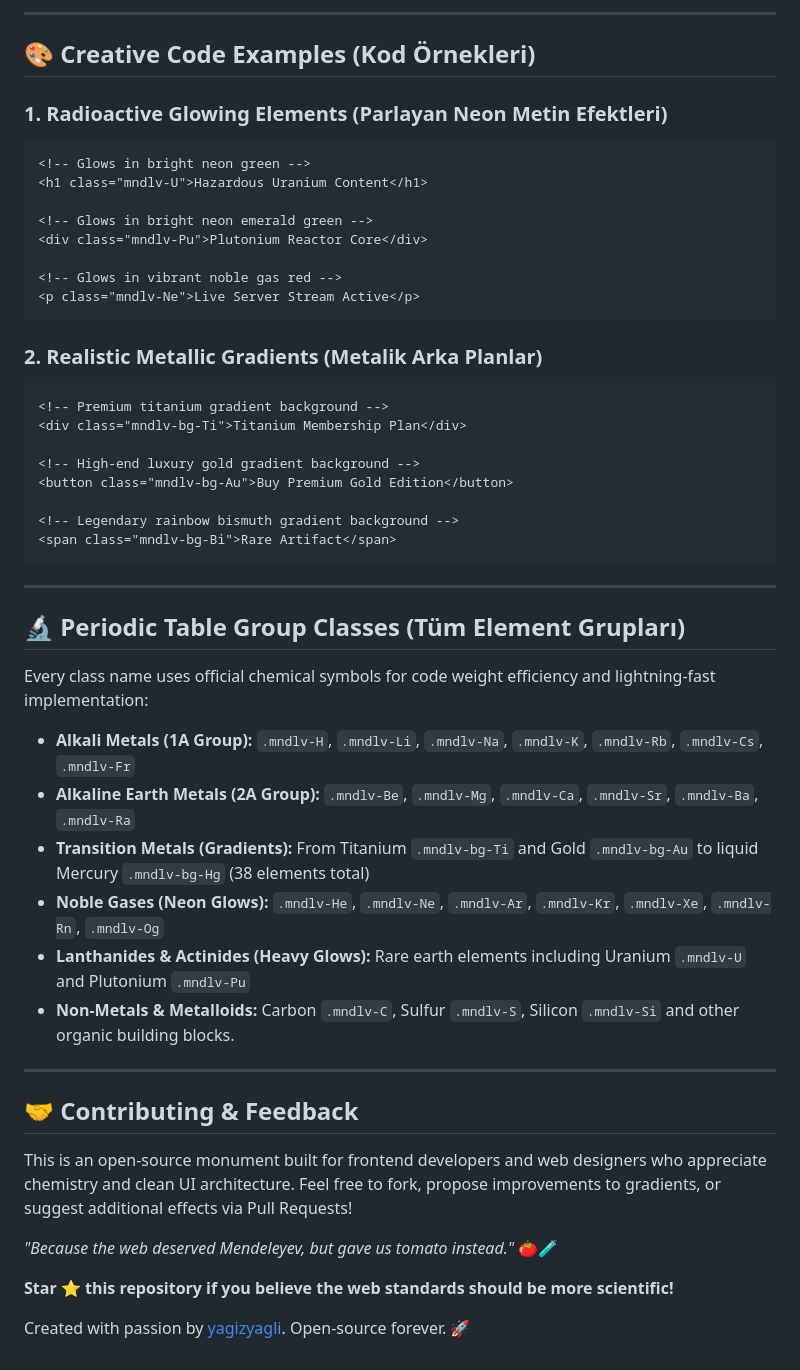
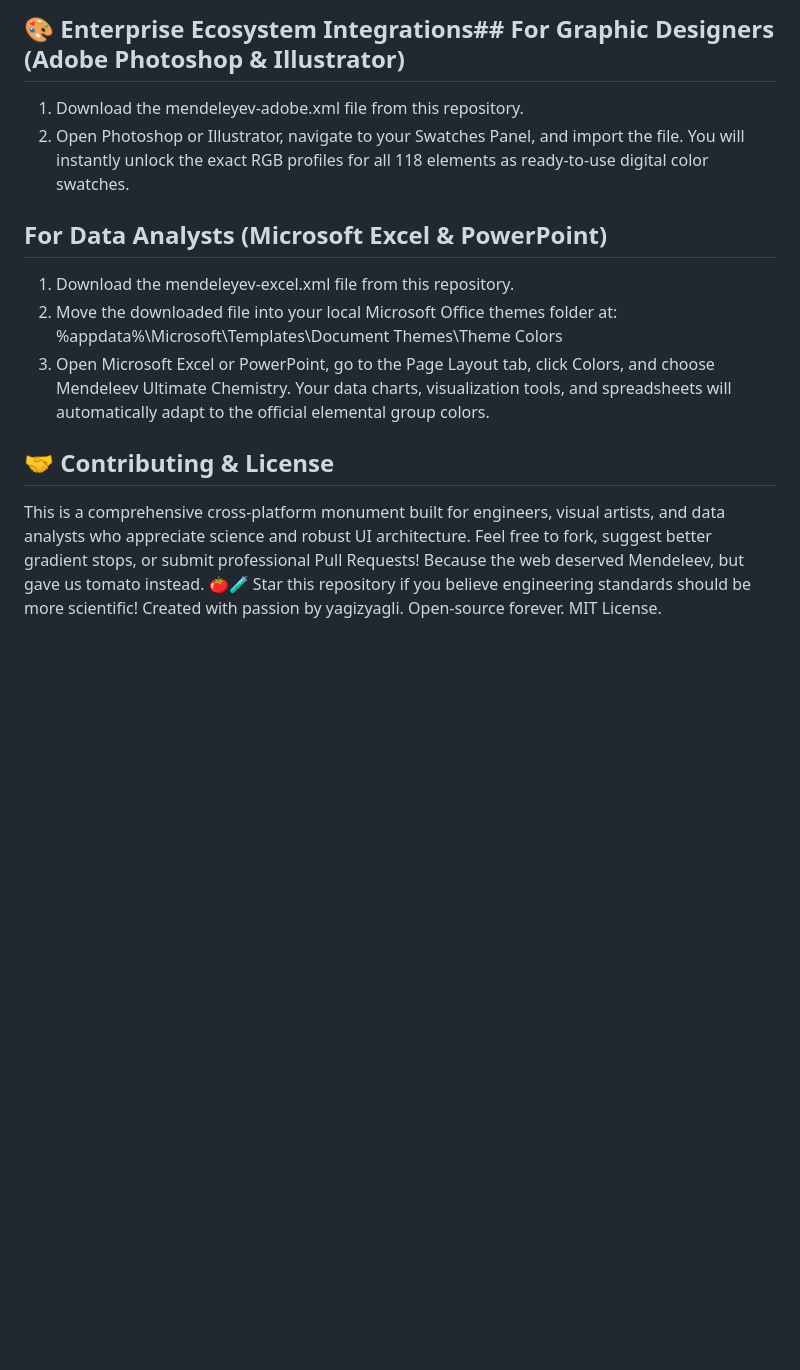
Before and after one commit to yagizyagli/mendeleyev.css, a Markdown page: README.md, the part around one of its changes. Drawn GitHub-style; blank space fills up the shorter version.

````diff
--- a/README.md
+++ b/README.md
@@ -33,53 +43,18 @@ Simply add this single line inside the `<head>` tag of your HTML file:
 ```
 
----
+## 🎨 Enterprise Ecosystem Integrations## For Graphic Designers (Adobe Photoshop & Illustrator)
 
-## 🎨 Creative Code Examples (Kod Örnekleri)
+   1. Download the mendeleyev-adobe.xml file from this repository.
+   2. Open Photoshop or Illustrator, navigate to your Swatches Panel, and import the file. You will instantly unlock the exact RGB profiles for all 118 elements as ready-to-use digital color swatches.
 
-### 1. Radioactive Glowing Elements (Parlayan Neon Metin Efektleri)
-```html
-<!-- Glows in bright neon green -->
-<h1 class="mndlv-U">Hazardous Uranium Content</h1>
+## For Data Analysts (Microsoft Excel & PowerPoint)
 
-<!-- Glows in bright neon emerald green -->
-<div class="mndlv-Pu">Plutonium Reactor Core</div>
+   1. Download the mendeleyev-excel.xml file from this repository.
+   2. Move the downloaded file into your local Microsoft Office themes folder at: %appdata%\Microsoft\Templates\Document Themes\Theme Colors
+   3. Open Microsoft Excel or PowerPoint, go to the Page Layout tab, click Colors, and choose Mendeleev Ultimate Chemistry. Your data charts, visualization tools, and spreadsheets will automatically adapt to the official elemental group colors.
 
-<!-- Glows in vibrant noble gas red -->
-<p class="mndlv-Ne">Live Server Stream Active</p>
-```
-
-### 2. Realistic Metallic Gradients (Metalik Arka Planlar)
-```html
-<!-- Premium titanium gradient background -->
-<div class="mndlv-bg-Ti">Titanium Membership Plan</div>
-
-<!-- High-end luxury gold gradient background -->
-<button class="mndlv-bg-Au">Buy Premium Gold Edition</button>
-
-<!-- Legendary rainbow bismuth gradient background -->
-<span class="mndlv-bg-Bi">Rare Artifact</span>
-```
-
----
-
-## 🔬 Periodic Table Group Classes (Tüm Element Grupları)
-
-Every class name uses official chemical symbols for code weight efficiency and lightning-fast implementation:
-
-*   **Alkali Metals (1A Group):** `.mndlv-H`, `.mndlv-Li`, `.mndlv-Na`, `.mndlv-K`, `.mndlv-Rb`, `.mndlv-Cs`, `.mndlv-Fr`
-*   **Alkaline Earth Metals (2A Group):** `.mndlv-Be`, `.mndlv-Mg`, `.mndlv-Ca`, `.mndlv-Sr`, `.mndlv-Ba`, `.mndlv-Ra`
-*   **Transition Metals (Gradients):** From Titanium `.mndlv-bg-Ti` and Gold `.mndlv-bg-Au` to liquid Mercury `.mndlv-bg-Hg` (38 elements total)
-*   **Noble Gases (Neon Glows):** `.mndlv-He`, `.mndlv-Ne`, `.mndlv-Ar`, `.mndlv-Kr`, `.mndlv-Xe`, `.mndlv-Rn`, `.mndlv-Og`
-*   **Lanthanides & Actinides (Heavy Glows):** Rare earth elements including Uranium `.mndlv-U` and Plutonium `.mndlv-Pu`
-*   **Non-Metals & Metalloids:** Carbon `.mndlv-C`, Sulfur `.mndlv-S`, Silicon `.mndlv-Si` and other organic building blocks.
-
----
-
-## 🤝 Contributing & Feedback
-This is an open-source monument built for frontend developers and web designers who appreciate chemistry and clean UI architecture. Feel free to fork, propose improvements to gradients, or suggest additional effects via Pull Requests!
-
-*"Because the web deserved Mendeleyev, but gave us tomato instead."* 🍅🧪
-
-**Star ⭐️ this repository if you believe the web standards should be more scientific!**
-
-Created with passion by [yagizyagli](https://github.com). Open-source forever. 🚀
+## 🤝 Contributing & License
+This is a comprehensive cross-platform monument built for engineers, visual artists, and data analysts who appreciate science and robust UI architecture. Feel free to fork, suggest better gradient stops, or submit professional Pull Requests!
+Because the web deserved Mendeleev, but gave us tomato instead. 🍅🧪
+Star this repository if you believe engineering standards should be more scientific!
+Created with passion by yagizyagli. Open-source forever. MIT License.
````
Also changed, not shown: other parts of README.md (+29 -19 lines).
